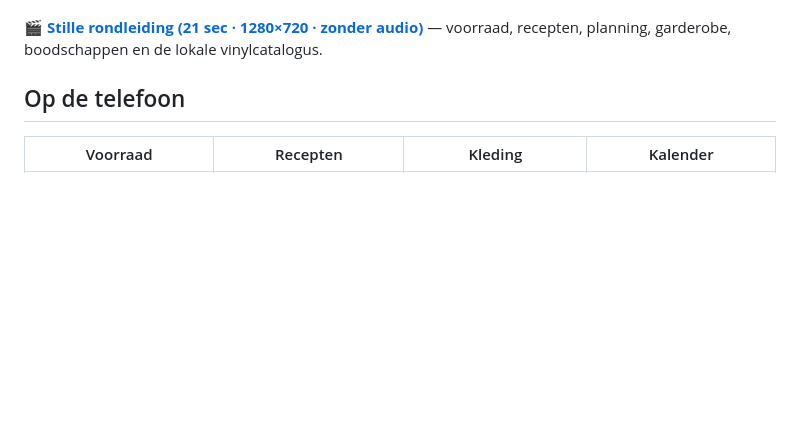
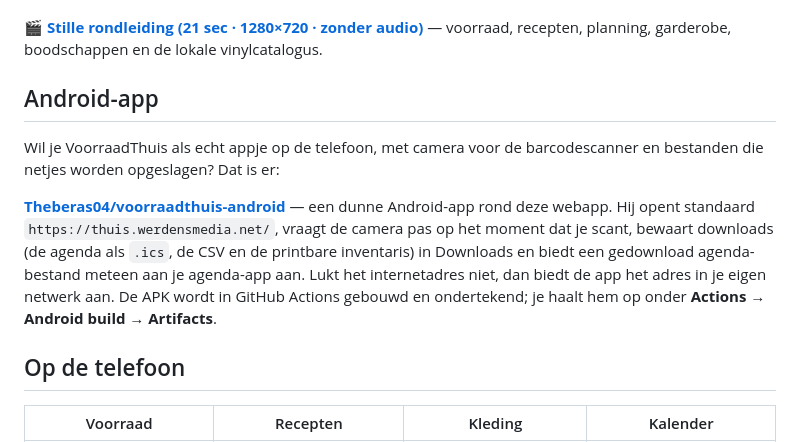
Before and after one commit to Theberas04/voorraadthuis, a Markdown page: README.md, the part around the change. Drawn GitHub-style; blank space fills up the shorter version.

Commit message:
README: verwijzing naar de Android-app (Theberas04/voorraadthuis-android)

```diff
--- a/README.md
+++ b/README.md
@@ -26,6 +26,19 @@ Voorraad · boodschappen · 9.807 Nederlandstalige recepten · planning · garde
 VoorraadThuis is een Nederlandstalige thuisapp met zes onderdelen: voorraad, boodschappen, recepten (met de kookpot die je voorraad met 9.807 recepten vergelijkt), kalender en werkrooster, kledingkast (met het weer in het combineeradvies) en lp-verzameling. Alles draait in één Proxmox-LXC als Node.js-service; je gegevens blijven lokaal in SQLite en er zijn geen Docker- of nginx-lagen nodig. De app werkt als mobiele webapp en barcode-scannen gebruikt de ingebouwde HTTPS-dienst.
 
 🎬 **[Stille rondleiding (21 sec · 1280×720 · zonder audio)](docs/img/voorraadthuis-rondleiding.mp4)** — voorraad, recepten, planning, garderobe, boodschappen en de lokale vinylcatalogus.
+
+## Android-app
+
+Wil je VoorraadThuis als echt appje op de telefoon, met camera voor de barcodescanner en
+bestanden die netjes worden opgeslagen? Dat is er:
+
+**[Theberas04/voorraadthuis-android](https://github.com/Theberas04/voorraadthuis-android)** — een dunne Android-app
+rond deze webapp. Hij opent standaard `https://thuis.werdensmedia.net/`, vraagt de camera
+pas op het moment dat je scant, bewaart downloads (de agenda als `.ics`, de CSV en de
+printbare inventaris) in Downloads en biedt een gedownload agenda-bestand meteen aan je
+agenda-app aan. Lukt het internetadres niet, dan biedt de app het adres in je eigen
+netwerk aan. De APK wordt in GitHub Actions gebouwd en ondertekend; je haalt hem op onder
+**Actions → Android build → Artifacts**.
 
 ## Op de telefoon
 
```
